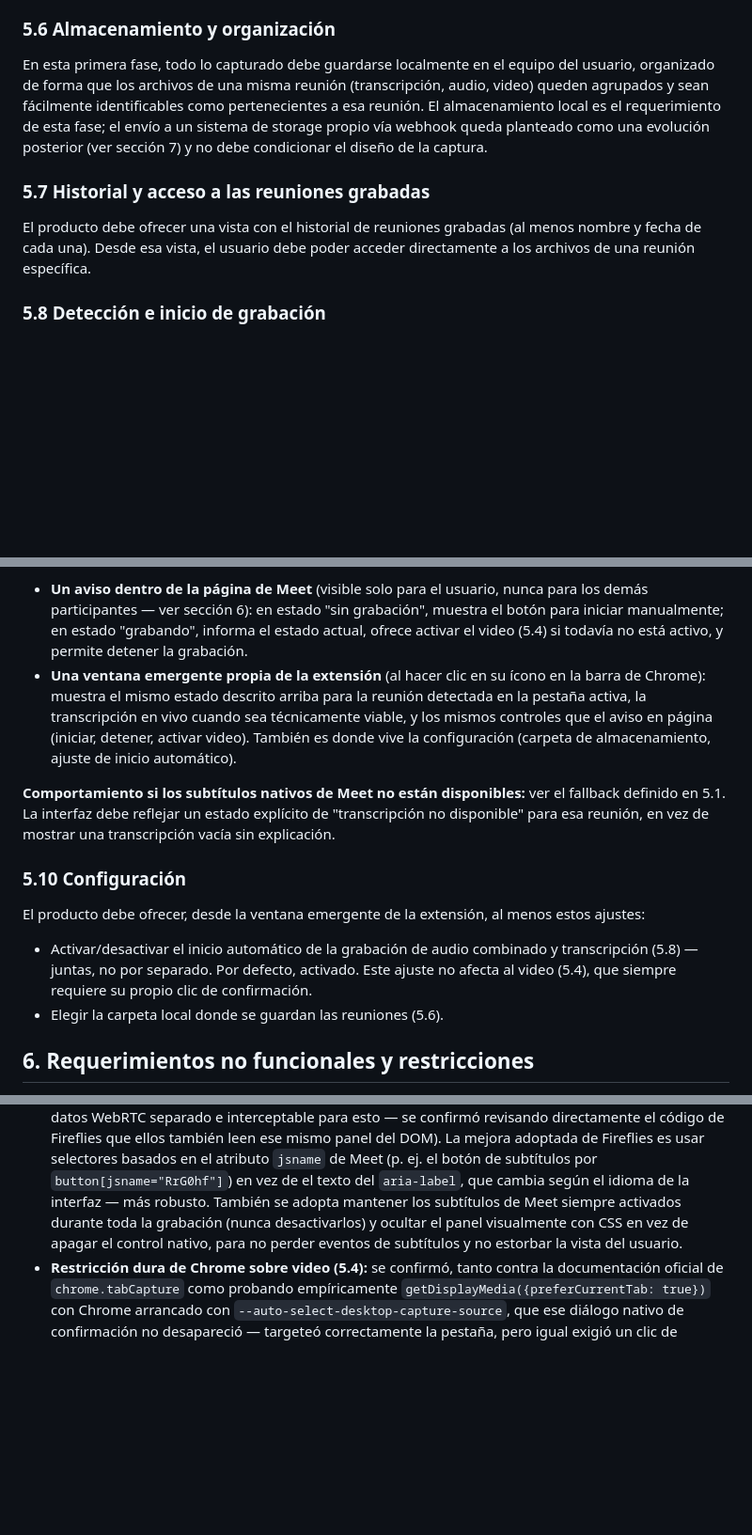
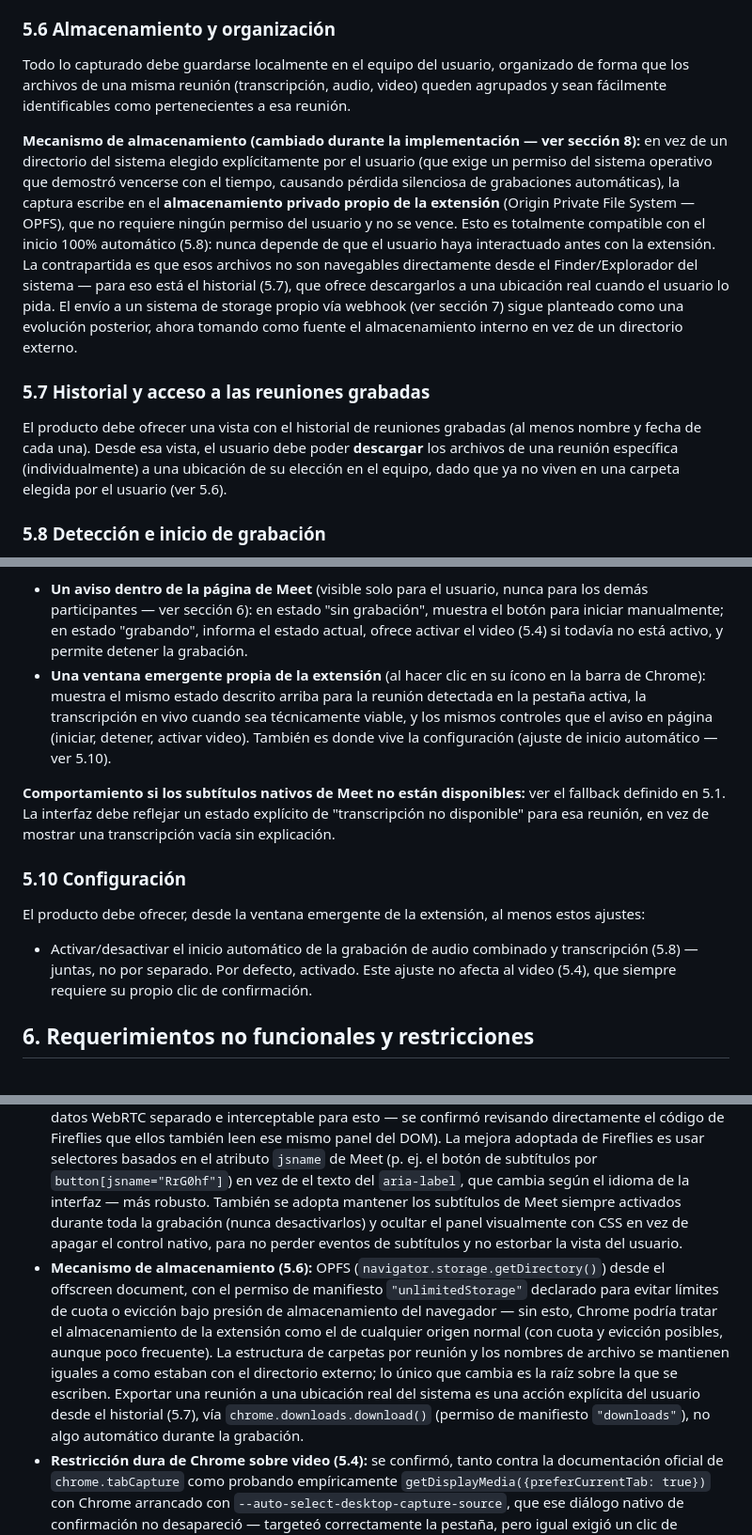
Before and after one commit to ivangonzalezg/ariadne, a Markdown page: asterion-alcance.md, 3 parts joined by grey strips. Shown at 94% size. Drawn GitHub-style; blank space fills up the shorter version.

Commit message:
docs: switch storage design to OPFS to eliminate recurring permission expiry
Co-Authored-By: Claude Sonnet 5 <noreply@anthropic.com>

```diff
--- a/asterion-alcance.md
+++ b/asterion-alcance.md
@@ -52,10 +52,12 @@ El producto debe poder capturar el contenido visual de la pestaña de la reunió
 Cuando el usuario tiene más de una reunión ocurriendo simultáneamente en pestañas distintas, cada una debe generar su propio conjunto de archivos de captura (audio combinado, manifiesto de mute y, cuando estén disponibles, transcripción y video) de forma completamente independiente. No debe haber mezcla de audio entre reuniones distintas.
 
 ### 5.6 Almacenamiento y organización
-En esta primera fase, todo lo capturado debe guardarse localmente en el equipo del usuario, organizado de forma que los archivos de una misma reunión (transcripción, audio, video) queden agrupados y sean fácilmente identificables como pertenecientes a esa reunión. El almacenamiento local es el requerimiento de esta fase; el envío a un sistema de storage propio vía webhook queda planteado como una evolución posterior (ver sección 7) y no debe condicionar el diseño de la captura.
+Todo lo capturado debe guardarse localmente en el equipo del usuario, organizado de forma que los archivos de una misma reunión (transcripción, audio, video) queden agrupados y sean fácilmente identificables como pertenecientes a esa reunión.
+
+**Mecanismo de almacenamiento (cambiado durante la implementación — ver sección 8):** en vez de un directorio del sistema elegido explícitamente por el usuario (que exige un permiso del sistema operativo que demostró vencerse con el tiempo, causando pérdida silenciosa de grabaciones automáticas), la captura escribe en el **almacenamiento privado propio de la extensión** (Origin Private File System — OPFS), que no requiere ningún permiso del usuario y no se vence. Esto es totalmente compatible con el inicio 100% automático (5.8): nunca depende de que el usuario haya interactuado antes con la extensión. La contrapartida es que esos archivos no son navegables directamente desde el Finder/Explorador del sistema — para eso está el historial (5.7), que ofrece descargarlos a una ubicación real cuando el usuario lo pida. El envío a un sistema de storage propio vía webhook (ver sección 7) sigue planteado como una evolución posterior, ahora tomando como fuente el almacenamiento interno en vez de un directorio externo.
 
 ### 5.7 Historial y acceso a las reuniones grabadas
-El producto debe ofrecer una vista con el historial de reuniones grabadas (al menos nombre y fecha de cada una). Desde esa vista, el usuario debe poder acceder directamente a los archivos de una reunión específica.
+El producto debe ofrecer una vista con el historial de reuniones grabadas (al menos nombre y fecha de cada una). Desde esa vista, el usuario debe poder **descargar** los archivos de una reunión específica (individualmente) a una ubicación de su elección en el equipo, dado que ya no viven en una carpeta elegida por el usuario (ver 5.6).
 
 ### 5.8 Detección e inicio de grabación
 El producto debe poder identificar cuándo el usuario se encuentra en una reunión activa de Google Meet. El comportamiento de inicio depende de un ajuste de configuración (ver 5.10):
@@ -71,14 +73,13 @@ En ambos casos, la grabación de video (5.4) siempre requiere el clic de confirm
 El producto debe ofrecer dos superficies de control, mantenidas sincronizadas entre sí, que reflejan en todo momento uno de estos estados por reunión: **sin grabación** (reunión detectada, esperando inicio manual — solo aplica con el inicio automático desactivado), **grabando** (audio/transcripción activos, video activo o no), o **finalizada**. No existe un estado de pausa — la grabación se inicia y se detiene, sin un punto intermedio; no es un caso de uso real para el usuario de este producto.
 
 - **Un aviso dentro de la página de Meet** (visible solo para el usuario, nunca para los demás participantes — ver sección 6): en estado "sin grabación", muestra el botón para iniciar manualmente; en estado "grabando", informa el estado actual, ofrece activar el video (5.4) si todavía no está activo, y permite detener la grabación.
-- **Una ventana emergente propia de la extensión** (al hacer clic en su ícono en la barra de Chrome): muestra el mismo estado descrito arriba para la reunión detectada en la pestaña activa, la transcripción en vivo cuando sea técnicamente viable, y los mismos controles que el aviso en página (iniciar, detener, activar video). También es donde vive la configuración (carpeta de almacenamiento, ajuste de inicio automático).
+- **Una ventana emergente propia de la extensión** (al hacer clic en su ícono en la barra de Chrome): muestra el mismo estado descrito arriba para la reunión detectada en la pestaña activa, la transcripción en vivo cuando sea técnicamente viable, y los mismos controles que el aviso en página (iniciar, detener, activar video). También es donde vive la configuración (ajuste de inicio automático — ver 5.10).
 
 **Comportamiento si los subtítulos nativos de Meet no están disponibles:** ver el fallback definido en 5.1. La interfaz debe reflejar un estado explícito de "transcripción no disponible" para esa reunión, en vez de mostrar una transcripción vacía sin explicación.
 
 ### 5.10 Configuración
 El producto debe ofrecer, desde la ventana emergente de la extensión, al menos estos ajustes:
 - Activar/desactivar el inicio automático de la grabación de audio combinado y transcripción (5.8) — juntas, no por separado. Por defecto, activado. Este ajuste no afecta al video (5.4), que siempre requiere su propio clic de confirmación.
-- Elegir la carpeta local donde se guardan las reuniones (5.6).
 
 ## 6. Requerimientos no funcionales y restricciones
 
@@ -92,6 +93,7 @@ El producto debe ofrecer, desde la ventana emergente de la extensión, al menos
   - Que una extensión comparable (Fireflies, inspeccionada localmente) use exactamente esta misma técnica de mezcla (un `AudioContext`, un `MediaStreamAudioDestinationNode`, un solo archivo de salida) como su mecanismo principal es evidencia de que el enfoque es viable en general — no es una demostración de que esta implementación específica lo haga correctamente, incluyendo el gate del `GainNode` durante mute o reuniones concurrentes; eso se valida con los criterios de aceptación de la sección 8.
   - Es más frágil que una API pública documentada, porque depende de cómo Meet arma internamente sus conexiones WebRTC (pueden ser varias, renegociarse) — se acepta como parte del riesgo de mantenimiento ya mencionado.
 - **Mecanismo de captura de transcripción (5.1):** sigue siendo por `MutationObserver` sobre el panel de subtítulos de Meet (no hay, contra lo que se pensó en un momento durante este proyecto, un canal de datos WebRTC separado e interceptable para esto — se confirmó revisando directamente el código de Fireflies que ellos también leen ese mismo panel del DOM). La mejora adoptada de Fireflies es usar selectores basados en el atributo `jsname` de Meet (p. ej. el botón de subtítulos por `button[jsname="RrG0hf"]`) en vez de el texto del `aria-label`, que cambia según el idioma de la interfaz — más robusto. También se adopta mantener los subtítulos de Meet siempre activados durante toda la grabación (nunca desactivarlos) y ocultar el panel visualmente con CSS en vez de apagar el control nativo, para no perder eventos de subtítulos y no estorbar la vista del usuario.
+- **Mecanismo de almacenamiento (5.6):** OPFS (`navigator.storage.getDirectory()`) desde el offscreen document, con el permiso de manifiesto `"unlimitedStorage"` declarado para evitar límites de cuota o evicción bajo presión de almacenamiento del navegador — sin esto, Chrome podría tratar el almacenamiento de la extensión como el de cualquier origen normal (con cuota y evicción posibles, aunque poco frecuente). La estructura de carpetas por reunión y los nombres de archivo se mantienen iguales a como estaban con el directorio externo; lo único que cambia es la raíz sobre la que se escriben. Exportar una reunión a una ubicación real del sistema es una acción explícita del usuario desde el historial (5.7), vía `chrome.downloads.download()` (permiso de manifiesto `"downloads"`), no algo automático durante la grabación.
 - **Restricción dura de Chrome sobre video (5.4):** se confirmó, tanto contra la documentación oficial de `chrome.tabCapture` como probando empíricamente `getDisplayMedia({preferCurrentTab: true})` con Chrome arrancado con `--auto-select-desktop-capture-source`, que ese diálogo nativo de confirmación no desapareció — targeteó correctamente la pestaña, pero igual exigió un clic de "Allow". Para las combinaciones de permisos y parámetros de arranque efectivamente probadas, no hay forma de evitar ese diálogo. Esto se trata como una restricción cerrada de la plataforma para el diseño de este producto (no se debe volver a investigar sin evidencia técnica nueva y concreta), aunque no equivale a una prueba exhaustiva de cada configuración posible de Chrome.
 
 ## 7. Salida e integración futura
```
Also changed, not shown: other parts of asterion-alcance.md (+1 -0 lines), 1 other file.
